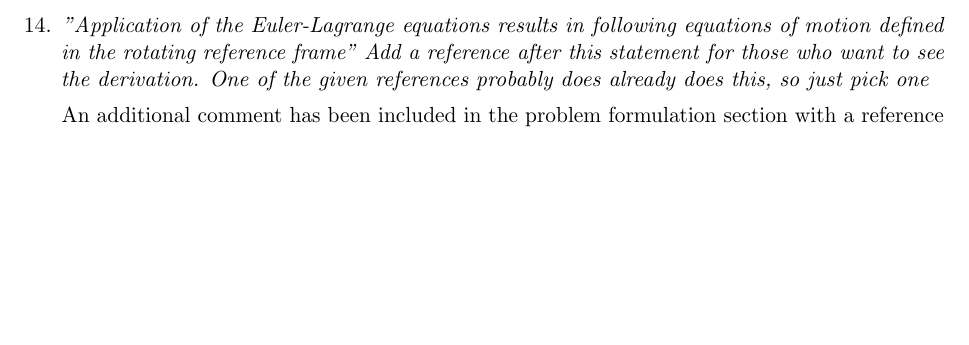
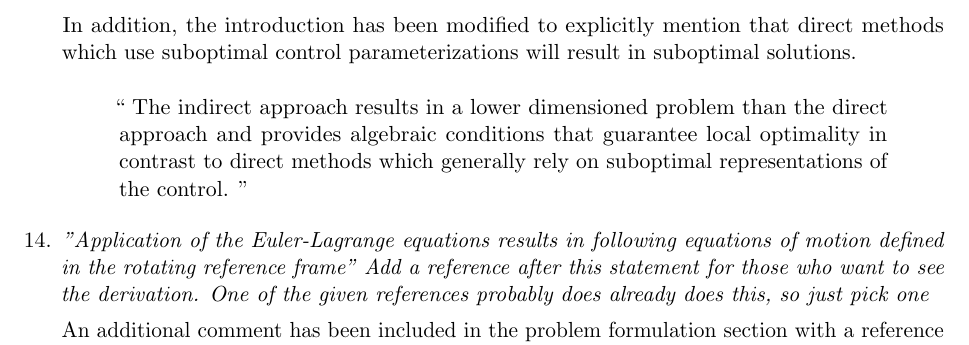
Before and after one commit to skulumani/2017_JAS_manuscript, a LaTeX document (Response.tex): part of page 7 of 18, cut at the place of the change, the shorter picture padded with empty space. Compiled offline with pdfLaTeX.

Commit message:
Address notion of suboptimal direct control techniques
Reviewer 1 Comment  13

```diff
--- a/Response.tex
+++ b/Response.tex
@@ -325,6 +325,12 @@ Additional detail has been included on the merits of indirect optimal control vs
 \begin{correction}
 This results in an optimal solution rather than the suboptimal solution typical of direct optimal control methods which rely on course or suboptimal control parameterizations.
 For example, a hybrid direct method may use a continuous control law developed from indirect optimal control theory while directly minimizing a cost function instead of solving the full two-point boundary value problem~\cite{ozimek2010a}.
+\end{correction}
+
+In addition, the introduction has been modified to explicitly mention that direct methods which use suboptimal control parameterizations will result in suboptimal solutions.
+
+\begin{correction}
+The indirect approach results in a lower dimensioned problem than the direct approach and provides algebraic conditions that guarantee local optimality in contrast to direct methods which generally rely on suboptimal representations of the control.
 \end{correction}
 \item
     \begin{itshape}
```
Also changed, not shown: manuscript.tex (+1 -1 lines).
